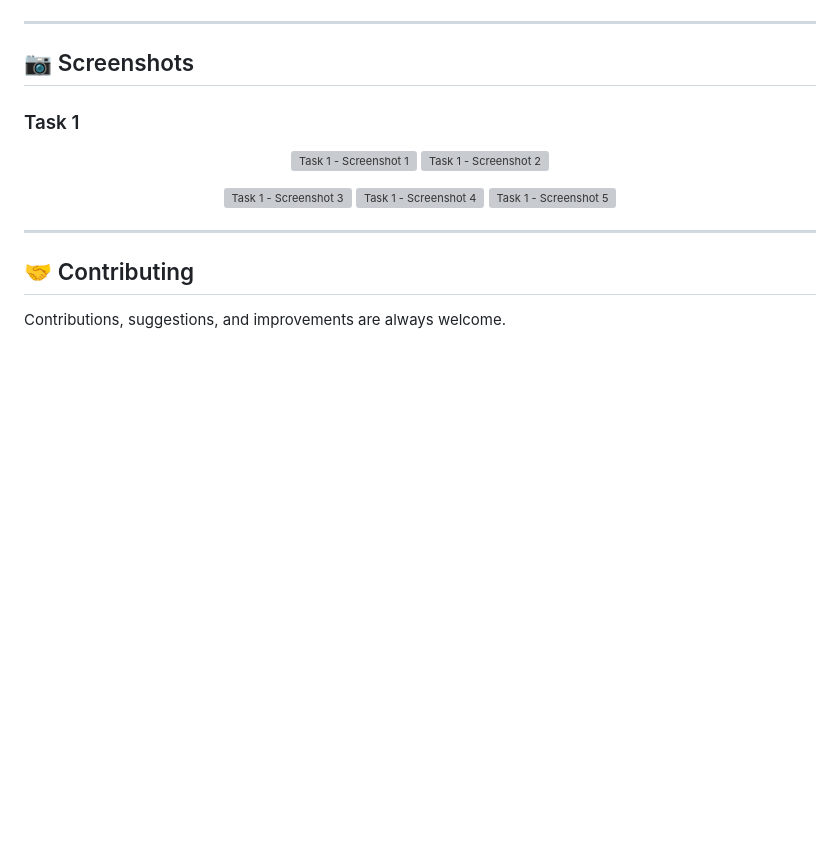
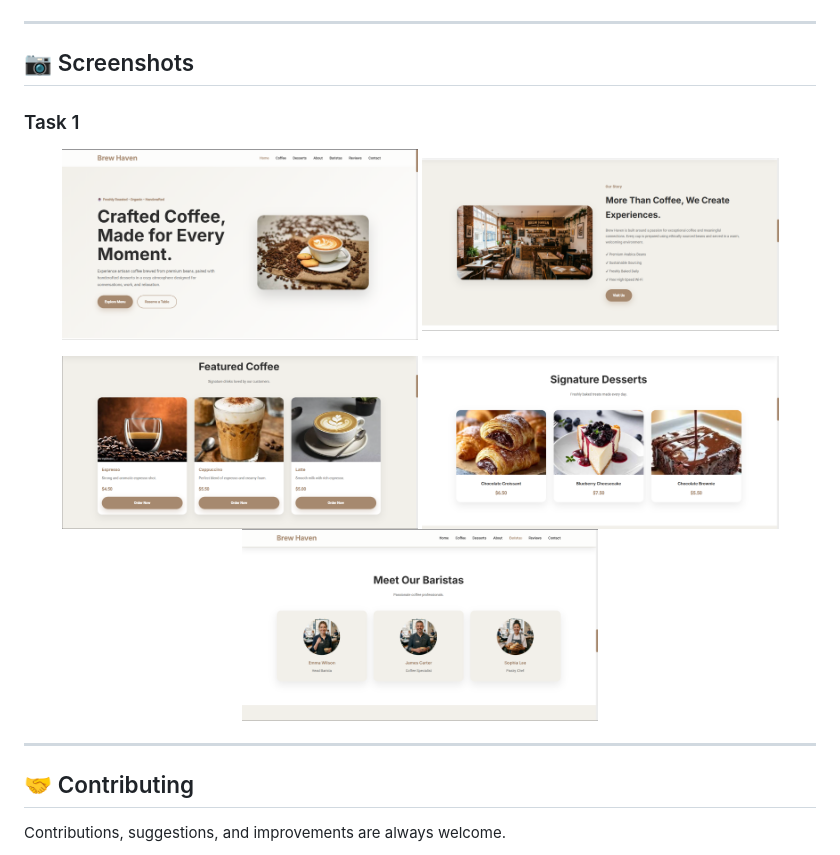
Before and after one commit to AAKASHRAO2005/DecodeLabs, a Markdown page: README.md, the part around the change. Rendered like a GitHub page; blank space fills up the shorter version; grey boxes are pictures that could not be loaded.

Commit message:
Fix screenshot paths in README.md
Corrected the image source paths in the README for Task 1 screenshots.

```diff
--- a/README.md
+++ b/README.md
@@ -109,14 +109,14 @@ code .
 
 ### Task 1
 <p align="center">
-  <img src="screenshots/home.png" alt="Task 1 - Screenshot 1" width="45%">
-  <img src="screenshots/about.png" alt="Task 1 - Screenshot 2" width="45%">
+  <img src="screenshorts/home.png" alt="Task 1 - Screenshot 1" width="45%">
+  <img src="screenshorts/about.png" alt="Task 1 - Screenshot 2" width="45%">
 </p>
 
 <p align="center">
-  <img src="screenshots/coffe.png" alt="Task 1 - Screenshot 3" width="45%">
-  <img src="screenshots/dessert.png" alt="Task 1 - Screenshot 4" width="45%">
-  <img src="screenshots/staff.png" alt="Task 1 - Screenshot 5" width="45%">
+  <img src="screenshorts/coffee.png" alt="Task 1 - Screenshot 3" width="45%">
+  <img src="screenshorts/desserts.png" alt="Task 1 - Screenshot 4" width="45%">
+  <img src="screenshorts/staff.png" alt="Task 1 - Screenshot 5" width="45%">
 </p>
 
 ---
```
